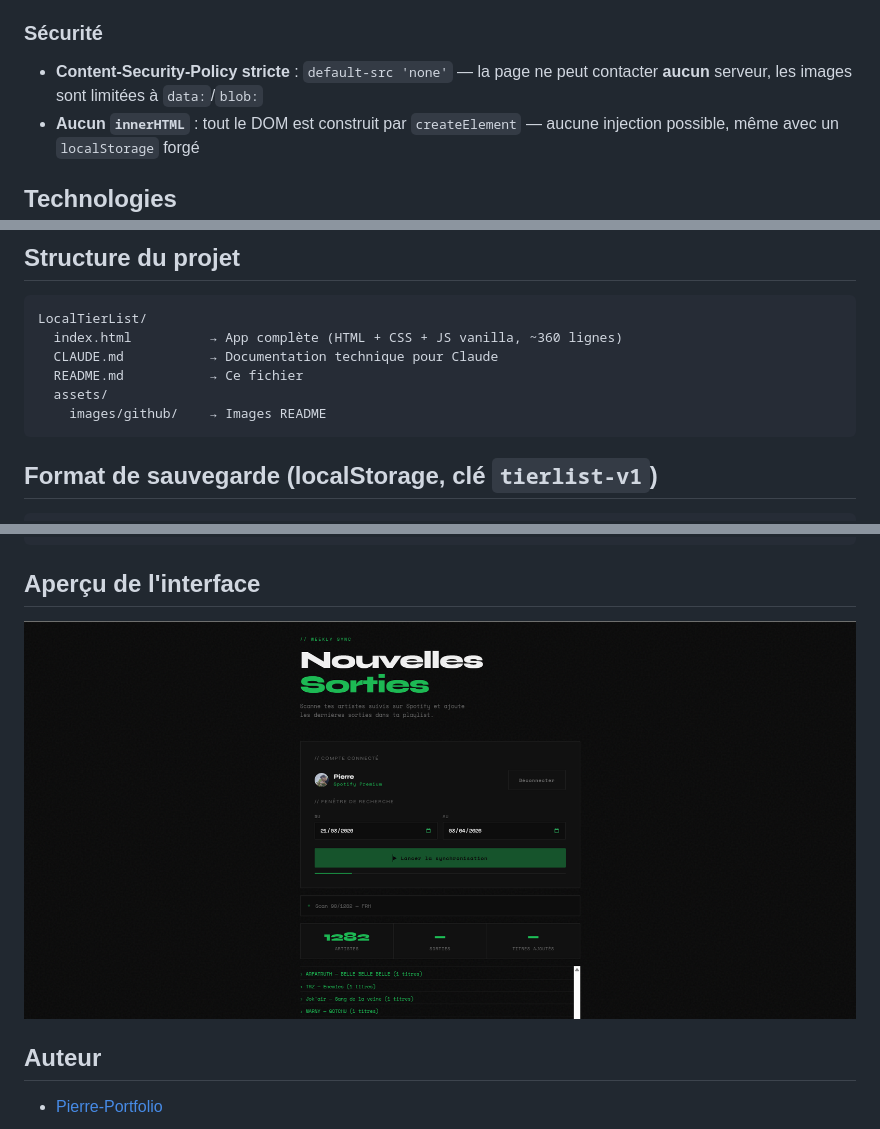
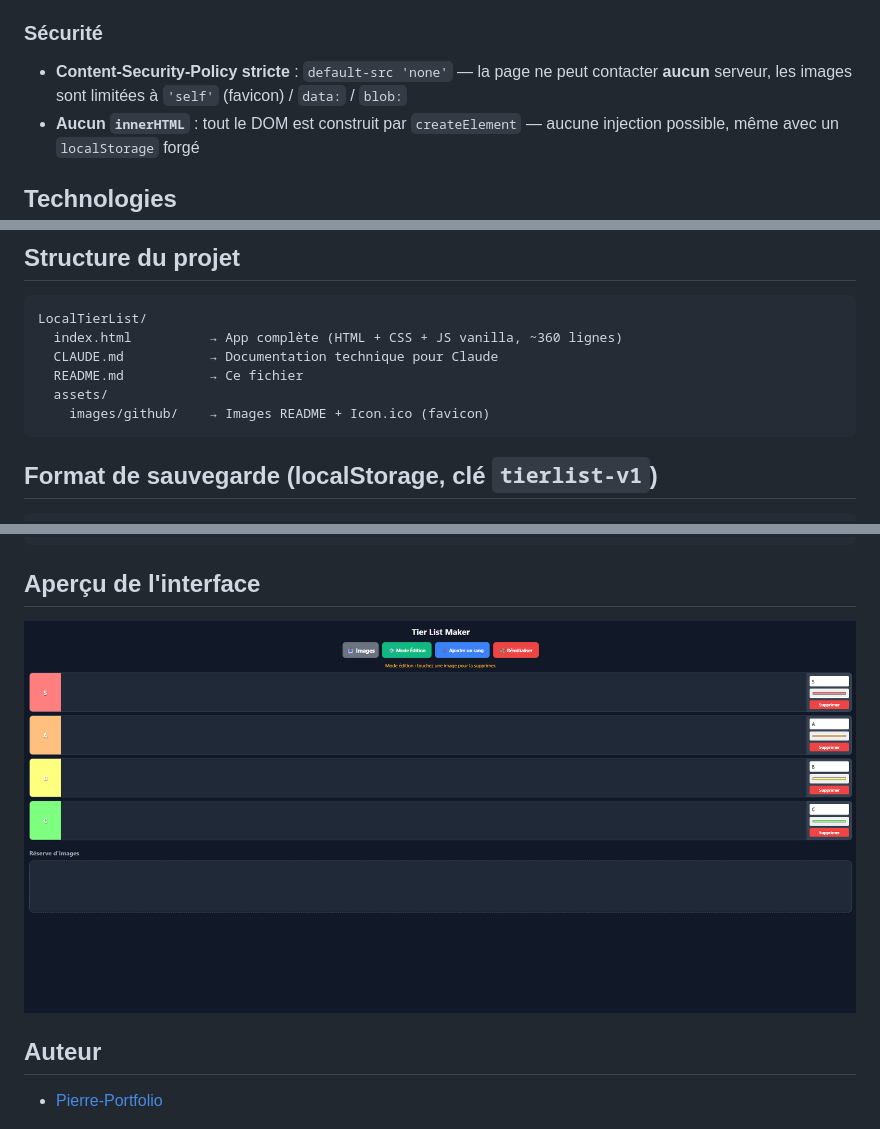
Before and after one commit to Pierre-Portfolio/LocalTierList, a Markdown page: README.md, 3 parts joined by grey strips. Rendered like a GitHub page; pictures changed too: assets/images/github/UI.png.

````diff
--- a/README.md
+++ b/README.md
@@ -45,7 +45,7 @@ Application web pour créer des tier lists depuis son téléphone ou son ordinat
 - **Alerte stockage plein** : si le quota du navigateur est atteint, l'app prévient une seule fois au lieu d'échouer en silence
 
 ### Sécurité
-- **Content-Security-Policy stricte** : `default-src 'none'` — la page ne peut contacter **aucun** serveur, les images sont limitées à `data:`/`blob:`
+- **Content-Security-Policy stricte** : `default-src 'none'` — la page ne peut contacter **aucun** serveur, les images sont limitées à `'self'` (favicon) / `data:` / `blob:`
 - **Aucun `innerHTML`** : tout le DOM est construit par `createElement` — aucune injection possible, même avec un `localStorage` forgé
 
 ## Technologies
@@ -71,7 +71,7 @@ LocalTierList/
   CLAUDE.md           → Documentation technique pour Claude
   README.md           → Ce fichier
   assets/
-    images/github/    → Images README
+    images/github/    → Images README + Icon.ico (favicon)
 ```
 
 ## Format de sauvegarde (localStorage, clé `tierlist-v1`)
````
Also changed, not shown: other parts of README.md (+1 -1 lines), CLAUDE.md (+2 -2 lines), 3 other files.
